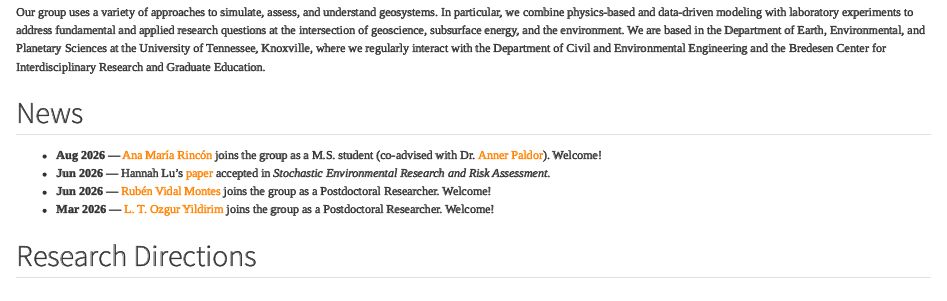
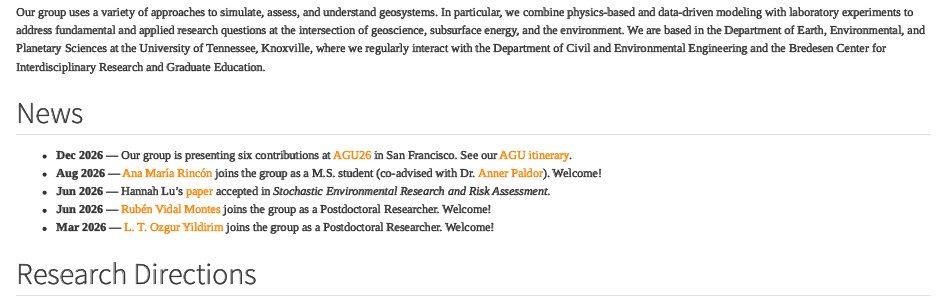
Before and after one commit to lsalo/lluissalo.com, a Quarto document (index.qmd): the page in a window 1100 px wide, from 550 px down. Rendered offline with R 4.5, knitr and Pandoc in place of Quarto, with nearby package versions.

Commit message:
News: AGU26 itinerary

```diff
--- a/index.qmd
+++ b/index.qmd
@@ -19,6 +19,7 @@ toc: false
 Our group uses a variety of approaches to simulate, assess, and understand geosystems. In particular, we combine physics-based and data-driven modeling with laboratory experiments to address fundamental and applied research questions at the intersection of geoscience, subsurface energy, and the environment. We are based in the Department of Earth, Environmental, and Planetary Sciences at the University of Tennessee, Knoxville, where we regularly interact with the Department of Civil and Environmental Engineering and the Bredesen Center for Interdisciplinary Research and Graduate Education.
 
 ## News
+- **Dec 2026** — Our group is presenting six contributions at [AGU26](https://studio.m-anage.com/agu/agu26/meetingapp.cgi) in San Francisco. See our [AGU itinerary](files/agu2026-itinerary.pdf).
 - **Aug 2026** — [Ana María Rincón](https://lluissalo.com/people/ana-rincon) joins the group as a M.S. student (co-advised with Dr. [Anner Paldor](https://eeps.utk.edu/person/anner-paldor/)). Welcome!
 - **Jun 2026** — Hannah Lu's [paper](https://doi.org/10.1007/s00477-026-03305-z) accepted in *Stochastic Environmental Research and Risk Assessment*.
 - **Jun 2026** — [Rubén Vidal Montes](https://lluissalo.com/people/ruben-vidal) joins the group as a Postdoctoral Researcher. Welcome!
```
Also changed, not shown: files/agu2026-itinerary.pdf (added), files/agu2026-itinerary.tex (added).
